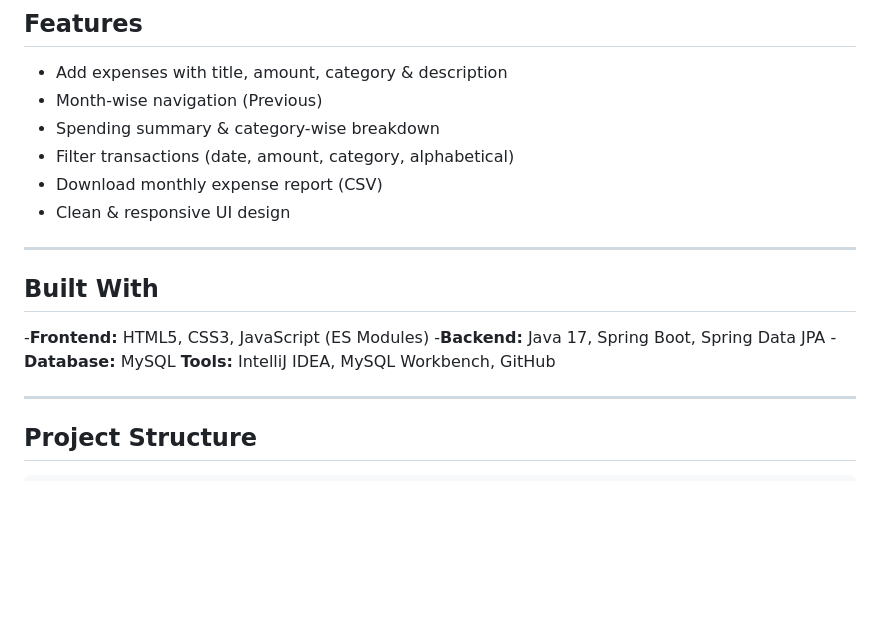
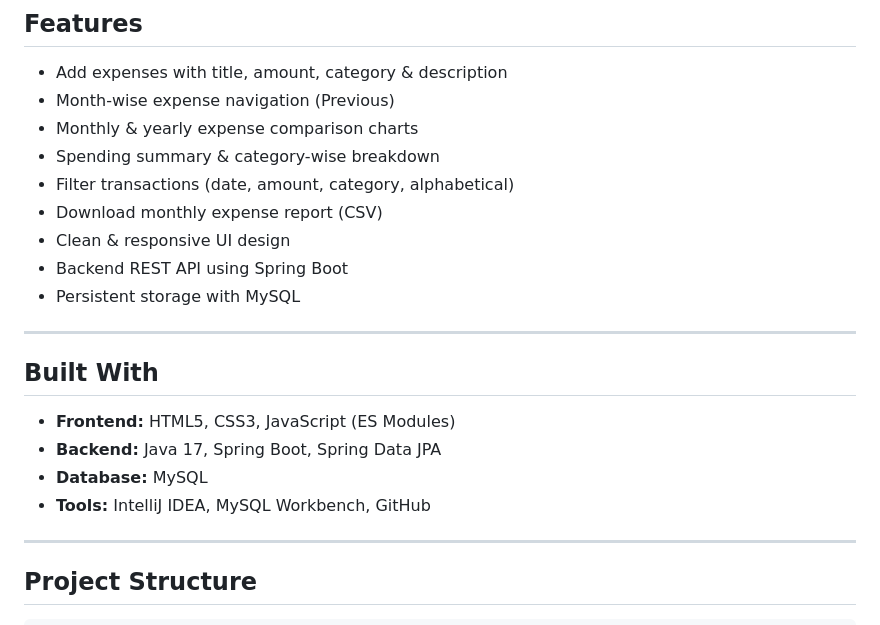
Before and after one commit to rashmi-devadiga/Expense-Tracker, a Markdown page: README.md, the part around one of its changes. Rendered like a GitHub page; blank space fills up the shorter version.

```diff
--- a/README.md
+++ b/README.md
@@ -44,20 +42,23 @@ The project is designed with a **user-friendly interface**, making expense manag
 ## Features
 
 - Add expenses with title, amount, category & description
-- Month-wise navigation (Previous)
+- Month-wise expense navigation (Previous)
+- Monthly & yearly expense comparison charts
 - Spending summary & category-wise breakdown
 - Filter transactions (date, amount, category, alphabetical)
 - Download monthly expense report (CSV)
 - Clean & responsive UI design
+- Backend REST API using Spring Boot
+- Persistent storage with MySQL
 
 ---
 
 ## Built With
 
--**Frontend:** HTML5, CSS3, JavaScript (ES Modules)
--**Backend:** Java 17, Spring Boot, Spring Data JPA
--**Database:** MySQL
-**Tools:** IntelliJ IDEA, MySQL Workbench, GitHub
+- **Frontend:** HTML5, CSS3, JavaScript (ES Modules)
+- **Backend:** Java 17, Spring Boot, Spring Data JPA
+- **Database:** MySQL
+- **Tools:** IntelliJ IDEA, MySQL Workbench, GitHub
 
 ---
 
```
Also changed, not shown: other parts of README.md (+26 -29 lines).
